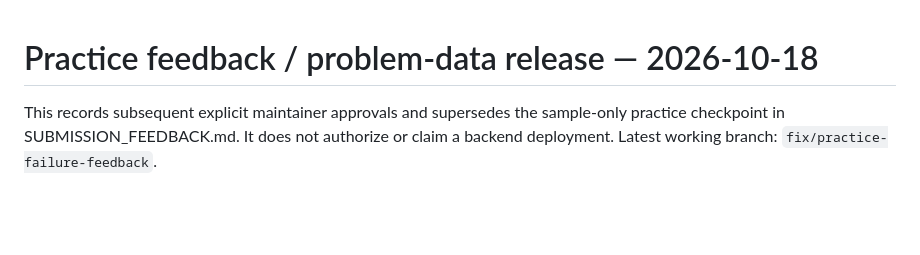
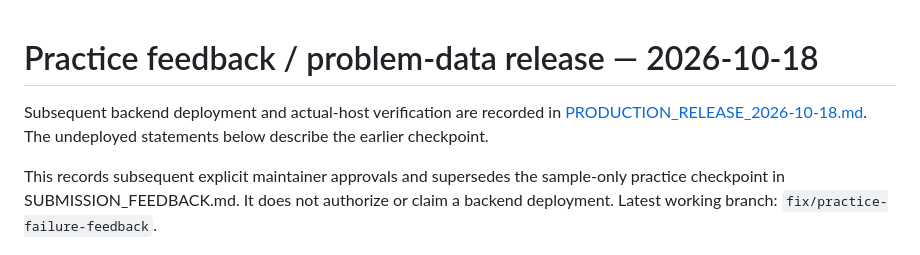
Before and after one commit to n3wbiekkkk/Newbiegrader, a Markdown page: docs/audits/PRACTICE_RELEASE.md, the part around the change. Drawn GitHub-style; blank space fills up the shorter version.

Commit message:
Docs: record verified production sandbox and practice release

```diff
--- a/docs/audits/PRACTICE_RELEASE.md
+++ b/docs/audits/PRACTICE_RELEASE.md
@@ -1,4 +1,8 @@
 # Practice feedback / problem-data release — 2026-10-18
+
+Subsequent backend deployment and actual-host verification are recorded in
+[PRODUCTION_RELEASE_2026-10-18.md](PRODUCTION_RELEASE_2026-10-18.md).
+The undeployed statements below describe the earlier checkpoint.
 
 This records subsequent explicit maintainer approvals and supersedes the
 sample-only practice checkpoint in SUBMISSION_FEEDBACK.md. It does not authorize
```
Also changed, not shown: docs/audits/JOB_ISOLATION.md (+4 -0 lines), docs/audits/PRODUCTION_RELEASE_2026-10-18.md (added, +115 -0 lines).
